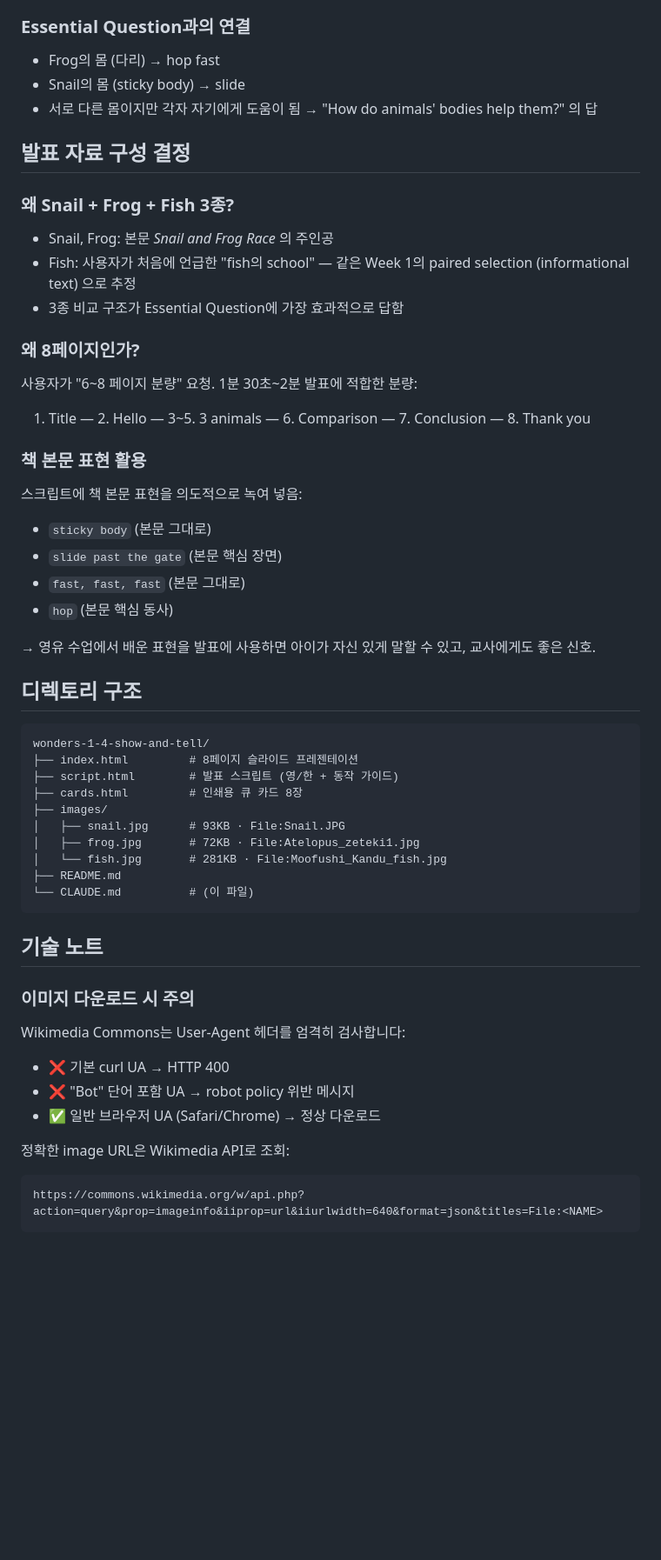
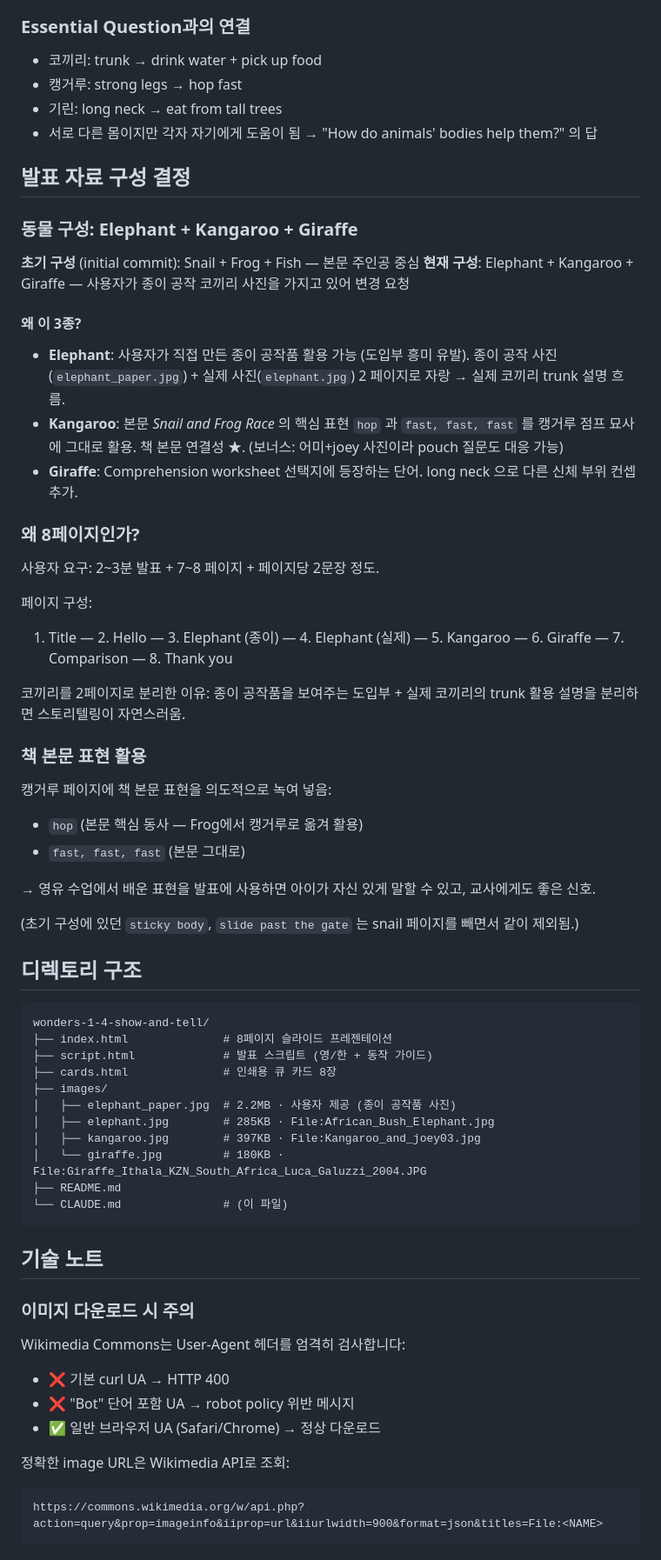
Before and after one commit to lucidash/wonders-1-4-show-and-tell, a Markdown page: CLAUDE.md, the part around one of its changes. Shown at 87% size. GitHub-like rendering; blank space fills up the shorter version.

````diff
--- a/CLAUDE.md
+++ b/CLAUDE.md
@@ -40,46 +41,57 @@ PDF worksheet ([출처](https://worksheet-production.s3.amazonaws.com/3979161/sn
 
 ### Essential Question과의 연결
 
-- Frog의 몸 (다리) → hop fast
-- Snail의 몸 (sticky body) → slide
+- 코끼리: trunk → drink water + pick up food
+- 캥거루: strong legs → hop fast
+- 기린: long neck → eat from tall trees
 - 서로 다른 몸이지만 각자 자기에게 도움이 됨 → "How do animals' bodies help them?" 의 답
 
 ## 발표 자료 구성 결정
 
-### 왜 Snail + Frog + Fish 3종?
+### 동물 구성: Elephant + Kangaroo + Giraffe
 
-- Snail, Frog: 본문 *Snail and Frog Race* 의 주인공
-- Fish: 사용자가 처음에 언급한 "fish의 school" — 같은 Week 1의 paired selection (informational text) 으로 추정
-- 3종 비교 구조가 Essential Question에 가장 효과적으로 답함
+**초기 구성** (initial commit): Snail + Frog + Fish — 본문 주인공 중심
+**현재 구성**: Elephant + Kangaroo + Giraffe — 사용자가 종이 공작 코끼리 사진을 가지고 있어 변경 요청
+
+#### 왜 이 3종?
+
+- **Elephant**: 사용자가 직접 만든 종이 공작품 활용 가능 (도입부 흥미 유발). 종이 공작 사진(`elephant_paper.jpg`) + 실제 사진(`elephant.jpg`) 2 페이지로 자랑 → 실제 코끼리 trunk 설명 흐름.
+- **Kangaroo**: 본문 *Snail and Frog Race* 의 핵심 표현 `hop` 과 `fast, fast, fast` 를 캥거루 점프 묘사에 그대로 활용. 책 본문 연결성 ★. (보너스: 어미+joey 사진이라 pouch 질문도 대응 가능)
+- **Giraffe**: Comprehension worksheet 선택지에 등장하는 단어. long neck 으로 다른 신체 부위 컨셉 추가.
 
 ### 왜 8페이지인가?
 
-사용자가 "6~8 페이지 분량" 요청. 1분 30초~2분 발표에 적합한 분량:
-1. Title — 2. Hello — 3~5. 3 animals — 6. Comparison — 7. Conclusion — 8. Thank you
+사용자 요구: 2~3분 발표 + 7~8 페이지 + 페이지당 2문장 정도.
+
+페이지 구성:
+1. Title — 2. Hello — 3. Elephant (종이) — 4. Elephant (실제) — 5. Kangaroo — 6. Giraffe — 7. Comparison — 8. Thank you
+
+코끼리를 2페이지로 분리한 이유: 종이 공작품을 보여주는 도입부 + 실제 코끼리의 trunk 활용 설명을 분리하면 스토리텔링이 자연스러움.
 
 ### 책 본문 표현 활용
 
-스크립트에 책 본문 표현을 의도적으로 녹여 넣음:
-- `sticky body` (본문 그대로)
-- `slide past the gate` (본문 핵심 장면)
+캥거루 페이지에 책 본문 표현을 의도적으로 녹여 넣음:
+- `hop` (본문 핵심 동사 — Frog에서 캥거루로 옮겨 활용)
 - `fast, fast, fast` (본문 그대로)
-- `hop` (본문 핵심 동사)
 
 → 영유 수업에서 배운 표현을 발표에 사용하면 아이가 자신 있게 말할 수 있고, 교사에게도 좋은 신호.
+
+(초기 구성에 있던 `sticky body`, `slide past the gate` 는 snail 페이지를 빼면서 같이 제외됨.)
 
 ## 디렉토리 구조
 
 ```
 wonders-1-4-show-and-tell/
-├── index.html         # 8페이지 슬라이드 프레젠테이션
-├── script.html        # 발표 스크립트 (영/한 + 동작 가이드)
-├── cards.html         # 인쇄용 큐 카드 8장
+├── index.html              # 8페이지 슬라이드 프레젠테이션
+├── script.html             # 발표 스크립트 (영/한 + 동작 가이드)
+├── cards.html              # 인쇄용 큐 카드 8장
 ├── images/
-│   ├── snail.jpg      # 93KB · File:Snail.JPG
-│   ├── frog.jpg       # 72KB · File:Atelopus_zeteki1.jpg
-│   └── fish.jpg       # 281KB · File:Moofushi_Kandu_fish.jpg
+│   ├── elephant_paper.jpg  # 2.2MB · 사용자 제공 (종이 공작품 사진)
+│   ├── elephant.jpg        # 285KB · File:African_Bush_Elephant.jpg
+│   ├── kangaroo.jpg        # 397KB · File:Kangaroo_and_joey03.jpg
+│   └── giraffe.jpg         # 180KB · File:Giraffe_Ithala_KZN_South_Africa_Luca_Galuzzi_2004.JPG
 ├── README.md
-└── CLAUDE.md          # (이 파일)
+└── CLAUDE.md               # (이 파일)
 ```
 
 ## 기술 노트
@@ -93,5 +105,5 @@ Wikimedia Commons는 User-Agent 헤더를 엄격히 검사합니다:
 
 정확한 image URL은 Wikimedia API로 조회:
 ```
-https://commons.wikimedia.org/w/api.php?action=query&prop=imageinfo&iiprop=url&iiurlwidth=640&format=json&titles=File:<NAME>
+https://commons.wikimedia.org/w/api.php?action=query&prop=imageinfo&iiprop=url&iiurlwidth=900&format=json&titles=File:<NAME>
 ```
````
Also changed, not shown: other parts of CLAUDE.md (+14 -7 lines), README.md (+25 -23 lines).
